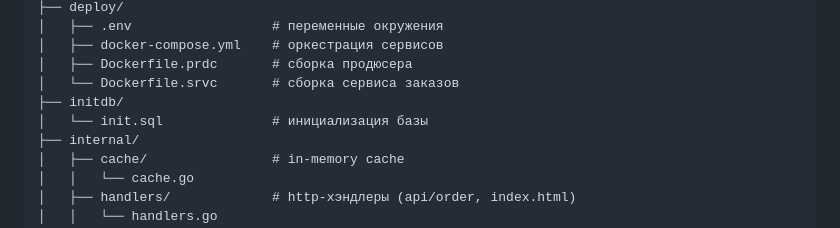
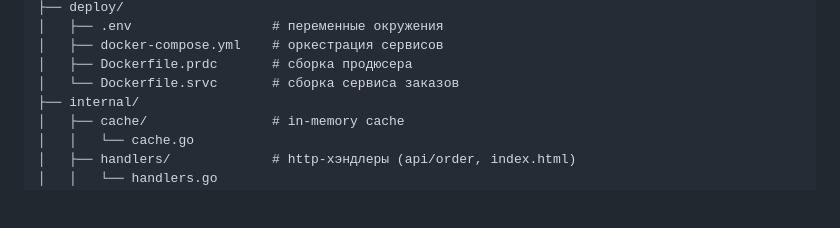
Before and after one commit to vvigg0/wbtech-l0, a Markdown page: README.md, the part around the change. Drawn GitHub-style; blank space fills up the shorter version.

```diff
--- a/README.md
+++ b/README.md
@@ -20,8 +20,6 @@ l0/
 │   ├── docker-compose.yml    # оркестрация сервисов
 │   ├── Dockerfile.prdc       # сборка продюсера
 │   └── Dockerfile.srvc       # сборка сервиса заказов
-├── initdb/
-│   └── init.sql              # инициализация базы
 ├── internal/
 │   ├── cache/                # in-memory cache
 │   │   └── cache.go
```
